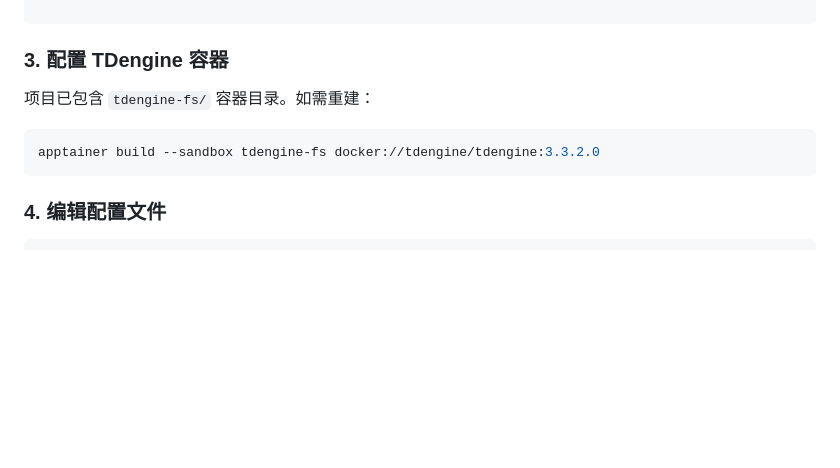
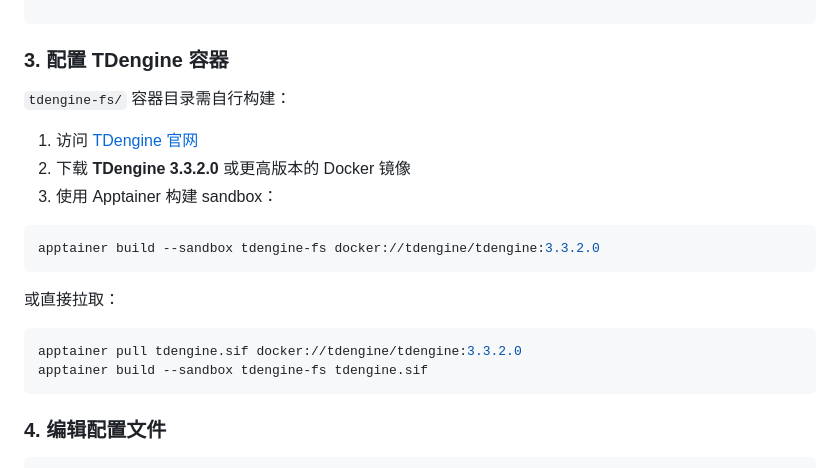
Before and after one commit to bestdo77/TD-light, a Markdown page: README.md, the part around the change. Drawn GitHub-style; blank space fills up the shorter version.

Commit message:
Update TDengine container build instructions

````diff
--- a/README.md
+++ b/README.md
@@ -160,10 +160,21 @@ pip install numpy pandas scikit-learn lightgbm taospy feets taospy numpy pandas
 
 ### 3. 配置 TDengine 容器
 
-项目已包含 `tdengine-fs/` 容器目录。如需重建：
+`tdengine-fs/` 容器目录需自行构建：
+
+1. 访问 [TDengine 官网](https://docs.taosdata.com/releases/tdengine/)
+2. 下载 **TDengine 3.3.2.0** 或更高版本的 Docker 镜像
+3. 使用 Apptainer 构建 sandbox：
 
 ```bash
 apptainer build --sandbox tdengine-fs docker://tdengine/tdengine:3.3.2.0
+```
+
+或直接拉取：
+
+```bash
+apptainer pull tdengine.sif docker://tdengine/tdengine:3.3.2.0
+apptainer build --sandbox tdengine-fs tdengine.sif
 ```
 
 ### 4. 编辑配置文件
````
